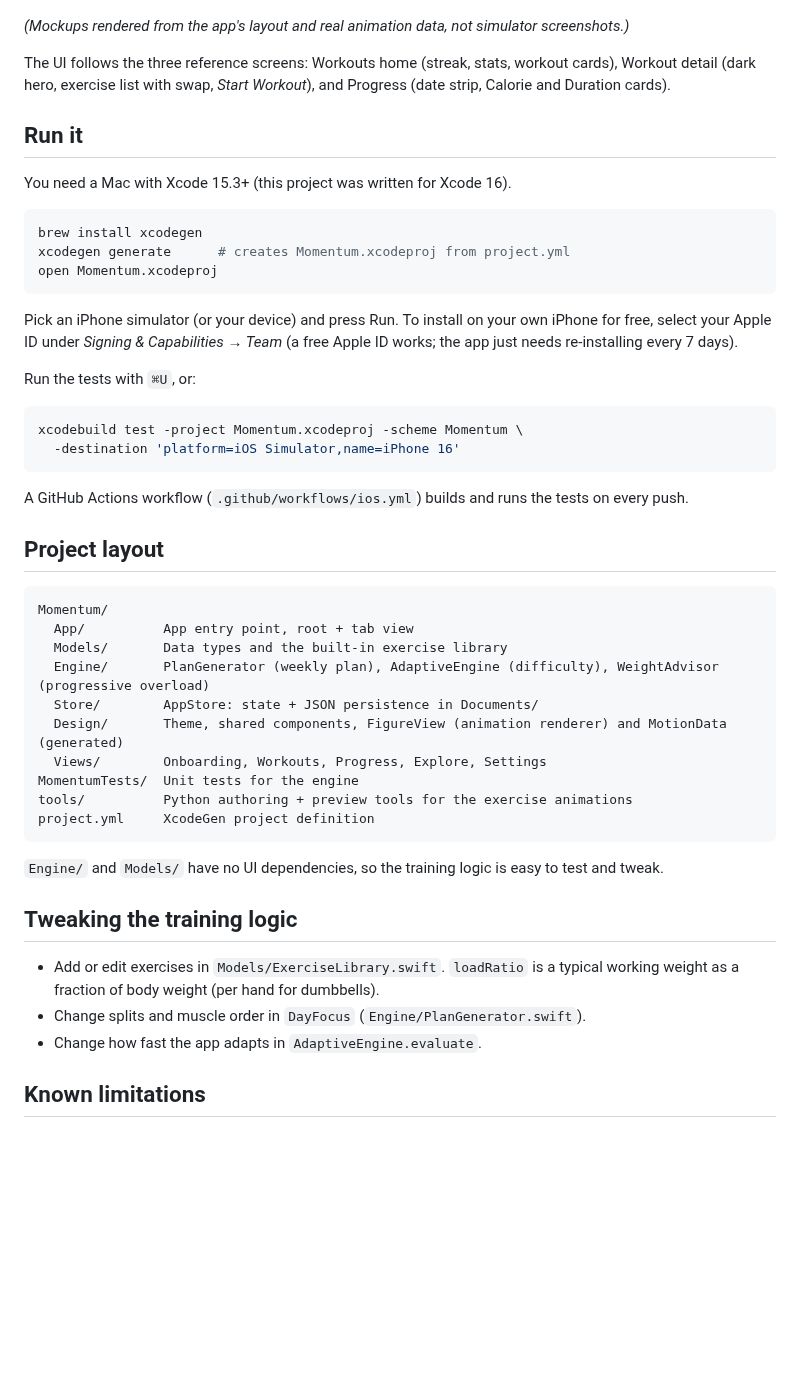
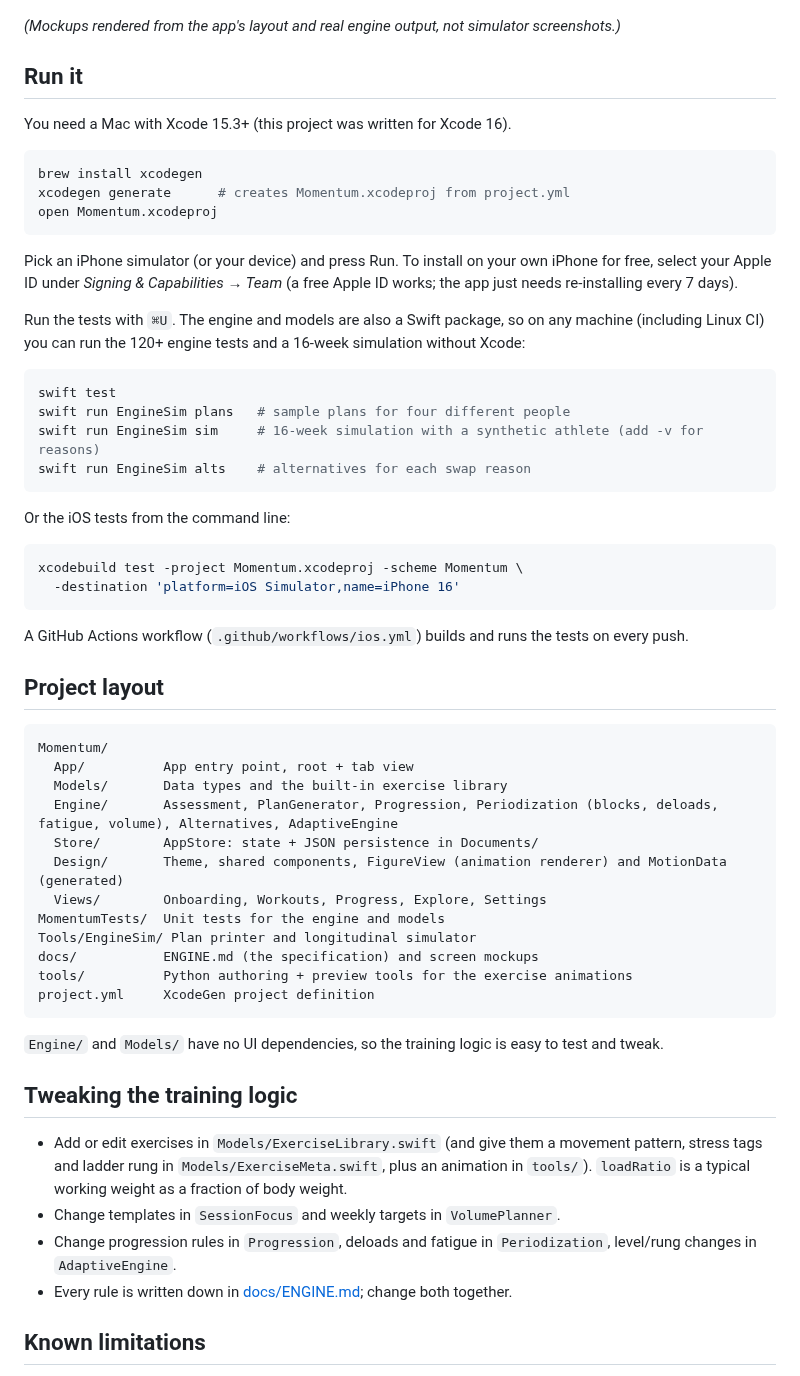
Before and after one commit to Ross-cripto/fitness-app, a Markdown page: README.md, the part around one of its changes. Drawn GitHub-style; blank space fills up the shorter version.

````diff
--- a/README.md
+++ b/README.md
@@ -25,9 +24,7 @@ Built with SwiftUI and Swift Charts. Requires iOS 17+.
 ![Screens](docs/app-screens-1.png)
 ![Screens](docs/app-screens-2.png)
 
-*(Mockups rendered from the app's layout and real animation data, not simulator screenshots.)*
-
-The UI follows the three reference screens: Workouts home (streak, stats, workout cards), Workout detail (dark hero, exercise list with swap, *Start Workout*), and Progress (date strip, Calorie and Duration cards).
+*(Mockups rendered from the app's layout and real engine output, not simulator screenshots.)*
 
 ## Run it
 
@@ -41,7 +38,16 @@ open Momentum.xcodeproj
 
 Pick an iPhone simulator (or your device) and press Run. To install on your own iPhone for free, select your Apple ID under *Signing & Capabilities → Team* (a free Apple ID works; the app just needs re-installing every 7 days).
 
-Run the tests with `⌘U`, or:
+Run the tests with `⌘U`. The engine and models are also a Swift package, so on any machine (including Linux CI) you can run the 120+ engine tests and a 16-week simulation without Xcode:
+
+```sh
+swift test
+swift run EngineSim plans   # sample plans for four different people
+swift run EngineSim sim     # 16-week simulation with a synthetic athlete (add -v for reasons)
+swift run EngineSim alts    # alternatives for each swap reason
+```
+
+Or the iOS tests from the command line:
 
 ```sh
 xcodebuild test -project Momentum.xcodeproj -scheme Momentum \
@@ -56,11 +62,13 @@ A GitHub Actions workflow (`.github/workflows/ios.yml`) builds and runs the test
 Momentum/
   App/          App entry point, root + tab view
   Models/       Data types and the built-in exercise library
-  Engine/       PlanGenerator (weekly plan), AdaptiveEngine (difficulty), WeightAdvisor (progressive overload)
+  Engine/       Assessment, PlanGenerator, Progression, Periodization (blocks, deloads, fatigue, volume), Alternatives, AdaptiveEngine
   Store/        AppStore: state + JSON persistence in Documents/
   Design/       Theme, shared components, FigureView (animation renderer) and MotionData (generated)
   Views/        Onboarding, Workouts, Progress, Explore, Settings
-MomentumTests/  Unit tests for the engine
+MomentumTests/  Unit tests for the engine and models
+Tools/EngineSim/ Plan printer and longitudinal simulator
+docs/           ENGINE.md (the specification) and screen mockups
 tools/          Python authoring + preview tools for the exercise animations
 project.yml     XcodeGen project definition
 ```
@@ -69,9 +77,10 @@ project.yml     XcodeGen project definition
 
 ## Tweaking the training logic
 
-- Add or edit exercises in `Models/ExerciseLibrary.swift`. `loadRatio` is a typical working weight as a fraction of body weight (per hand for dumbbells).
-- Change splits and muscle order in `DayFocus` (`Engine/PlanGenerator.swift`).
-- Change how fast the app adapts in `AdaptiveEngine.evaluate`.
+- Add or edit exercises in `Models/ExerciseLibrary.swift` (and give them a movement pattern, stress tags and ladder rung in `Models/ExerciseMeta.swift`, plus an animation in `tools/`). `loadRatio` is a typical working weight as a fraction of body weight.
+- Change templates in `SessionFocus` and weekly targets in `VolumePlanner`.
+- Change progression rules in `Progression`, deloads and fatigue in `Periodization`, level/rung changes in `AdaptiveEngine`.
+- Every rule is written down in [docs/ENGINE.md](docs/ENGINE.md); change both together.
 
 ## Known limitations
 
````
Also changed, not shown: other parts of README.md (+14 -15 lines), docs/ENGINE.md (+56 -21 lines), docs/app-screens-3.png (added), docs/app-screens-4.png (added), 7 other files.
